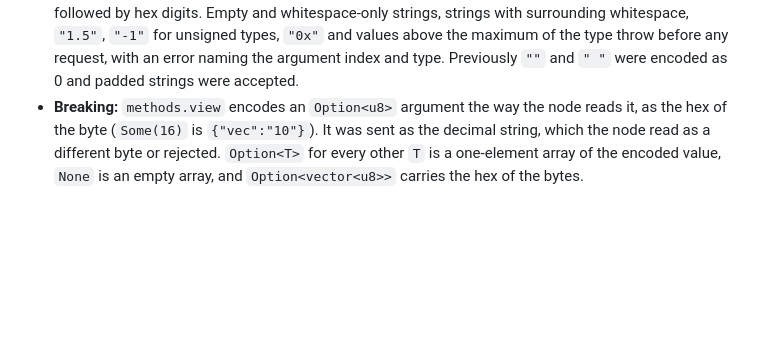
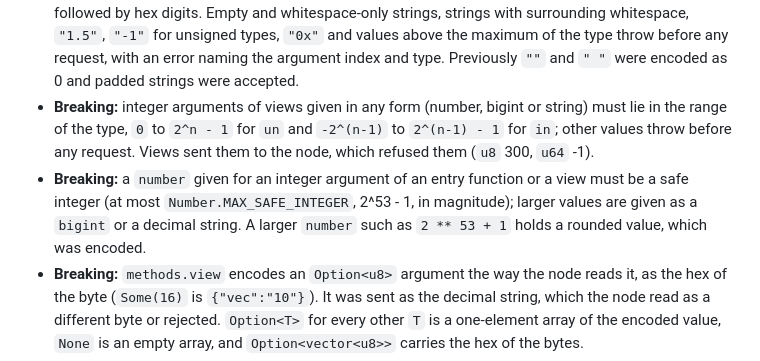
Before and after one commit to Entropy-Foundation/supra-ts-sdk, a Markdown page: CHANGELOG.md, the part around the change. Rendered like a GitHub page; blank space fills up the shorter version.

Commit message:
docs: describe the integer range and safe-integer checks in the 2.0.0 changelog and migration guide
Co-Authored-By: Claude Opus 5.5 <noreply@anthropic.com>

```diff
--- a/CHANGELOG.md
+++ b/CHANGELOG.md
@@ -197,6 +197,12 @@ Entries marked **Breaking:** change behaviour or types that code written for 1.2
   whitespace, `"1.5"`, `"-1"` for unsigned types, `"0x"` and values above the maximum of the type throw
   before any request, with an error naming the argument index and type. Previously `""` and `" "` were
   encoded as 0 and padded strings were accepted.
+- **Breaking:** integer arguments of views given in any form (number, bigint or string) must lie in the range of
+  the type, `0` to `2^n - 1` for `un` and `-2^(n-1)` to `2^(n-1) - 1` for `in`; other values throw before any
+  request. Views sent them to the node, which refused them (`u8` 300, `u64` -1).
+- **Breaking:** a `number` given for an integer argument of an entry function or a view must be a safe integer
+  (at most `Number.MAX_SAFE_INTEGER`, 2^53 - 1, in magnitude); larger values are given as a `bigint` or a decimal
+  string. A larger `number` such as `2 ** 53 + 1` holds a rounded value, which was encoded.
 - **Breaking:** `methods.view` encodes an `Option<u8>` argument the way the node reads it, as the hex of the
   byte (`Some(16)` is `{"vec":"10"}`). It was sent as the decimal string, which the node read as a
   different byte or rejected. `Option<T>` for every other `T` is a one-element array of the encoded
```
Also changed, not shown: MIGRATION.md (+5 -0 lines).
